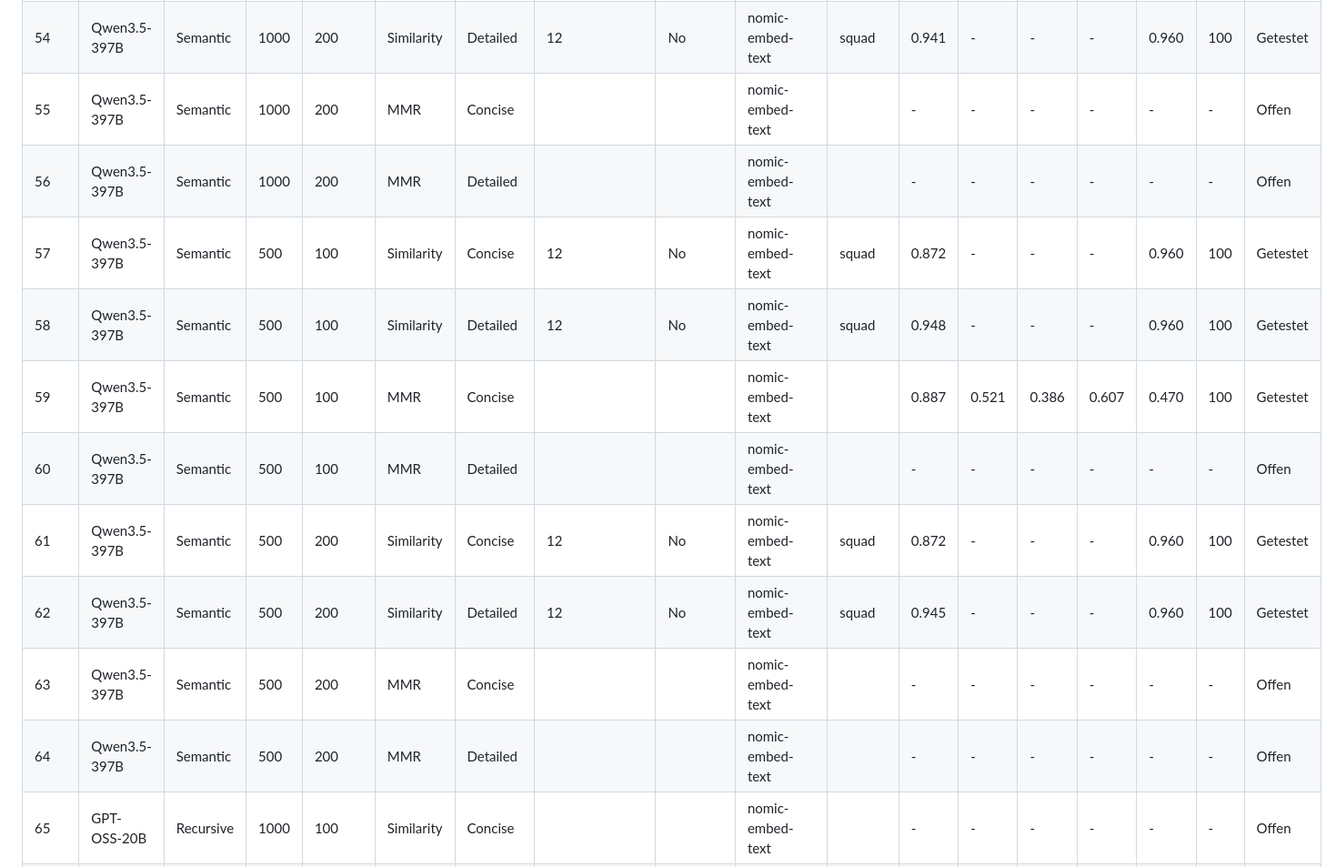
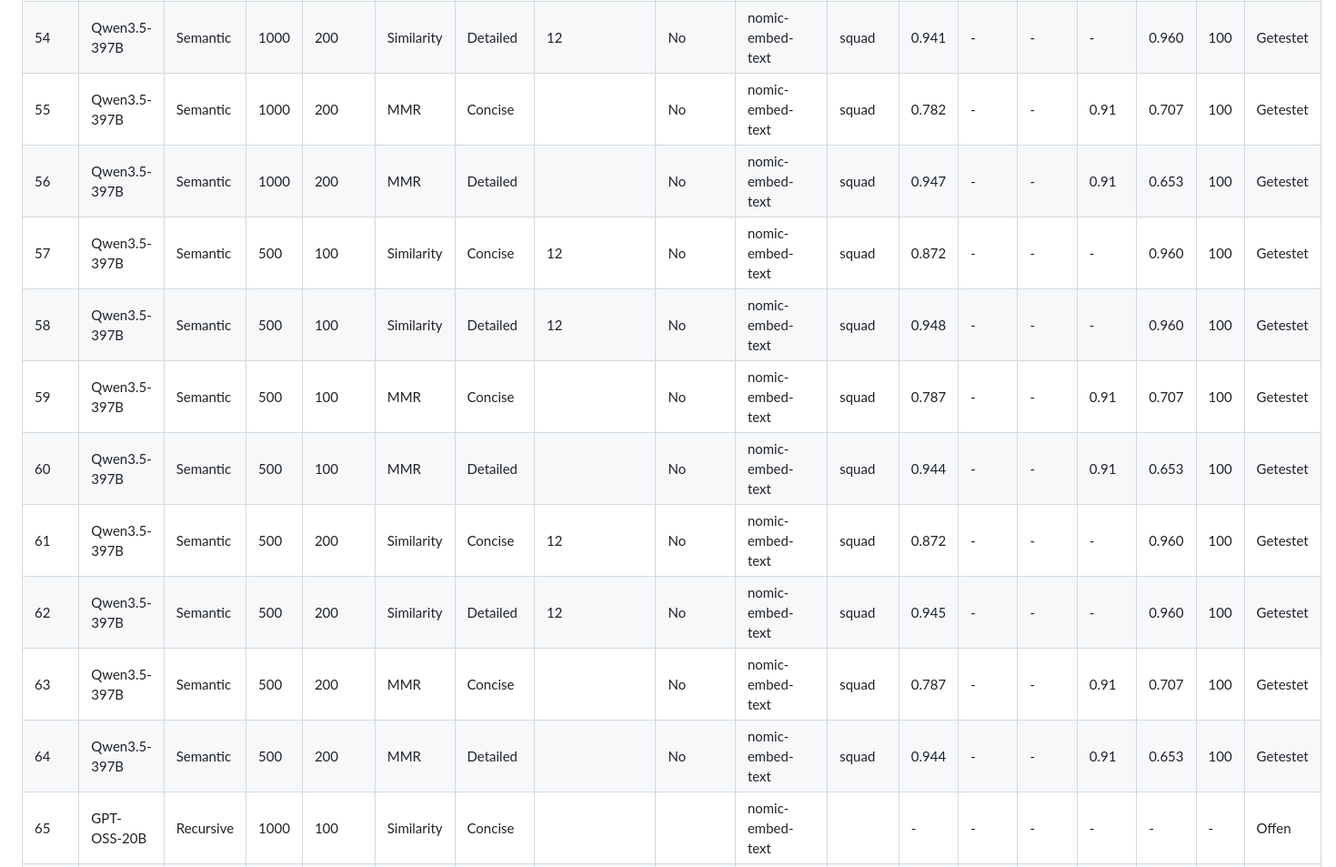
Before and after one commit to aiengineeringblueprints/RAG-NIMBF, a Markdown page: EVAL_MATRIX.md, the part around one of its changes. Shown at 91% size. Rendered like a GitHub page.

Commit message:
fix: update evaluation matrix for Qwen3.5-397B with corrected MMR metrics
- Revised MMR evaluation entries for Qwen3.5-397B, ensuring accurate performance metrics for both concise and detailed configurations.
- Updated missing values and ensured all entries are complete, maintaining consistency in reporting results.
- Enhanced clarity and reliability of the evaluation matrix across various configurations.

```diff
--- a/EVAL_MATRIX.md
+++ b/EVAL_MATRIX.md
@@ -85,16 +85,16 @@
 | 52       | Qwen3.5-397B | Semantic  | 1000 | 100     | MMR        | Detailed |                 | No                  | nomic-embed-text | squad   | 0.944 | -     | -     | -     | 0.910 | 100 | Getestet    |
 | 53       | Qwen3.5-397B | Semantic  | 1000 | 200     | Similarity | Concise  | 12              | No                  | nomic-embed-text | squad   | 0.872 | -     | -     | -     | 0.960 | 100 | Getestet    |
 | 54       | Qwen3.5-397B | Semantic  | 1000 | 200     | Similarity | Detailed | 12              | No                  | nomic-embed-text | squad   | 0.941 | -     | -     | -     | 0.960 | 100 | Getestet    |
-| 55       | Qwen3.5-397B | Semantic  | 1000 | 200     | MMR        | Concise  |                 |                     | nomic-embed-text |         | -     | -     | -     | -     | -     | -   | Offen       |
-| 56       | Qwen3.5-397B | Semantic  | 1000 | 200     | MMR        | Detailed |                 |                     | nomic-embed-text |         | -     | -     | -     | -     | -     | -   | Offen       |
+| 55       | Qwen3.5-397B | Semantic  | 1000 | 200     | MMR        | Concise  |                 | No                  | nomic-embed-text | squad   | 0.782 | -     | -     | 0.91  | 0.707 | 100 | Getestet    |
+| 56       | Qwen3.5-397B | Semantic  | 1000 | 200     | MMR        | Detailed |                 | No                  | nomic-embed-text | squad   | 0.947 | -     | -     | 0.91  | 0.653 | 100 | Getestet    |
 | 57       | Qwen3.5-397B | Semantic  | 500  | 100     | Similarity | Concise  | 12              | No                  | nomic-embed-text | squad   | 0.872 | -     | -     | -     | 0.960 | 100 | Getestet    |
 | 58       | Qwen3.5-397B | Semantic  | 500  | 100     | Similarity | Detailed | 12              | No                  | nomic-embed-text | squad   | 0.948 | -     | -     | -     | 0.960 | 100 | Getestet    |
-| 59       | Qwen3.5-397B | Semantic  | 500  | 100     | MMR        | Concise  |                 |                     | nomic-embed-text |         | 0.887 | 0.521 | 0.386 | 0.607 | 0.470 | 100 | Getestet    |
-| 60       | Qwen3.5-397B | Semantic  | 500  | 100     | MMR        | Detailed |                 |                     | nomic-embed-text |         | -     | -     | -     | -     | -     | -   | Offen       |
+| 59       | Qwen3.5-397B | Semantic  | 500  | 100     | MMR        | Concise  |                 | No                  | nomic-embed-text | squad   | 0.787 | -     | -     | 0.91  | 0.707 | 100 | Getestet    |
+| 60       | Qwen3.5-397B | Semantic  | 500  | 100     | MMR        | Detailed |                 | No                  | nomic-embed-text | squad   | 0.944 | -     | -     | 0.91  | 0.653 | 100 | Getestet    |
 | 61       | Qwen3.5-397B | Semantic  | 500  | 200     | Similarity | Concise  | 12              | No                  | nomic-embed-text | squad   | 0.872 | -     | -     | -     | 0.960 | 100 | Getestet    |
 | 62       | Qwen3.5-397B | Semantic  | 500  | 200     | Similarity | Detailed | 12              | No                  | nomic-embed-text | squad   | 0.945 | -     | -     | -     | 0.960 | 100 | Getestet    |
-| 63       | Qwen3.5-397B | Semantic  | 500  | 200     | MMR        | Concise  |                 |                     | nomic-embed-text |         | -     | -     | -     | -     | -     | -   | Offen       |
-| 64       | Qwen3.5-397B | Semantic  | 500  | 200     | MMR        | Detailed |                 |                     | nomic-embed-text |         | -     | -     | -     | -     | -     | -   | Offen       |
+| 63       | Qwen3.5-397B | Semantic  | 500  | 200     | MMR        | Concise  |                 | No                  | nomic-embed-text | squad   | 0.787 | -     | -     | 0.91  | 0.707 | 100 | Getestet    |
+| 64       | Qwen3.5-397B | Semantic  | 500  | 200     | MMR        | Detailed |                 | No                  | nomic-embed-text | squad   | 0.944 | -     | -     | 0.91  | 0.653 | 100 | Getestet    |
 | 65       | GPT-OSS-20B  | Recursive | 1000 | 100     | Similarity | Concise  |                 |                     | nomic-embed-text |         | -     | -     | -     | -     | -     | -   | Offen       |
 | 66       | GPT-OSS-20B  | Recursive | 1000 | 100     | Similarity | Detailed |                 |                     | nomic-embed-text |         | -     | -     | -     | -     | -     | -   | Offen       |
 | 67       | GPT-OSS-20B  | Recursive | 1000 | 100     | MMR        | Concise  |                 |                     | nomic-embed-text |         | -     | -     | -     | -     | -     | -   | Offen       |
```
Also changed, not shown: other parts of EVAL_MATRIX.md (+6 -0 lines).
